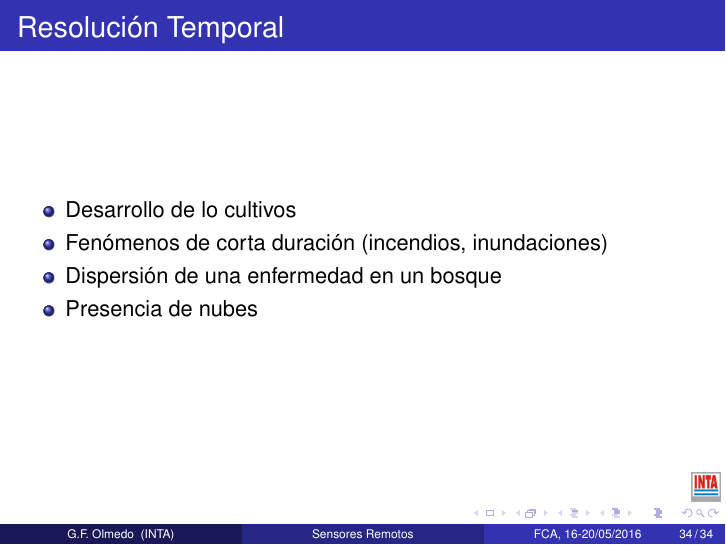
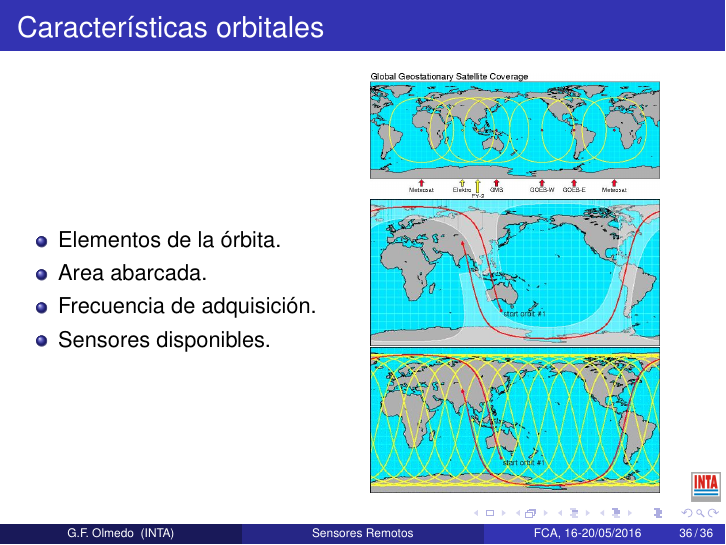
Before and after one commit to midraed/Curso-VP, LaTeX slides (tex/3-sensores_remotos.tex): page 39 of 39 before the commit and page 44 of 44 after it. Compiled offline with pdfLaTeX.

Commit message:
Pequeño update

```diff
--- a/tex/3-sensores_remotos.tex
+++ b/tex/3-sensores_remotos.tex
@@ -350,3 +361,19 @@
+\begin{frame}{Características orbitales}
+	\begin{columns}
+		\column{.5\textwidth}
+		\begin{itemize}
+			\item Elementos de la órbita.
+			\item Area abarcada.
+			\item Frecuencia de adquisición.
+			\item Sensores disponibles.
+		\end{itemize}
+		\column{.5\textwidth}
+		\includegraphics[width=0.85\textwidth]{IMGs/geoestat}\\
+		\includegraphics[width=0.85\textwidth]{IMGs/polar1}\\
+		\includegraphics<2>[width=0.85\textwidth]{IMGs/polar2}
+	\end{columns}
+\end{frame}
+
 
 
 \section{Radares}
```
Also changed, not shown: tex/IMGs/geoestat.jpg (added), tex/IMGs/orbitas.png (added), tex/IMGs/polar1.jpg (added), tex/IMGs/polar2.jpg (added), tex/IMGs/spot1.png (added), tex/IMGs/spot2.png (added), tex/IMGs/spot3.png (added), tex/3-sensores_remotos.tex (11 more changed lines).
